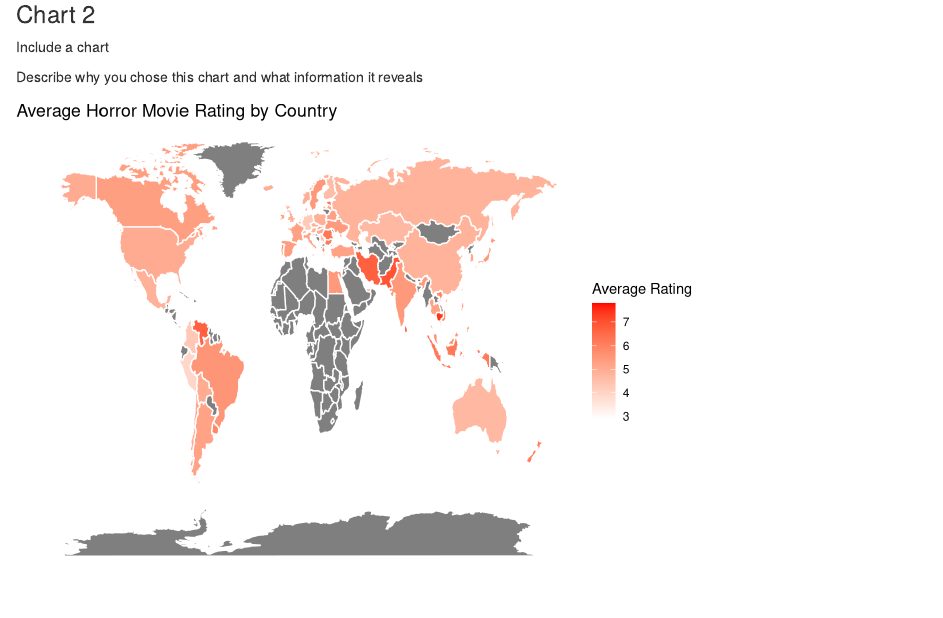
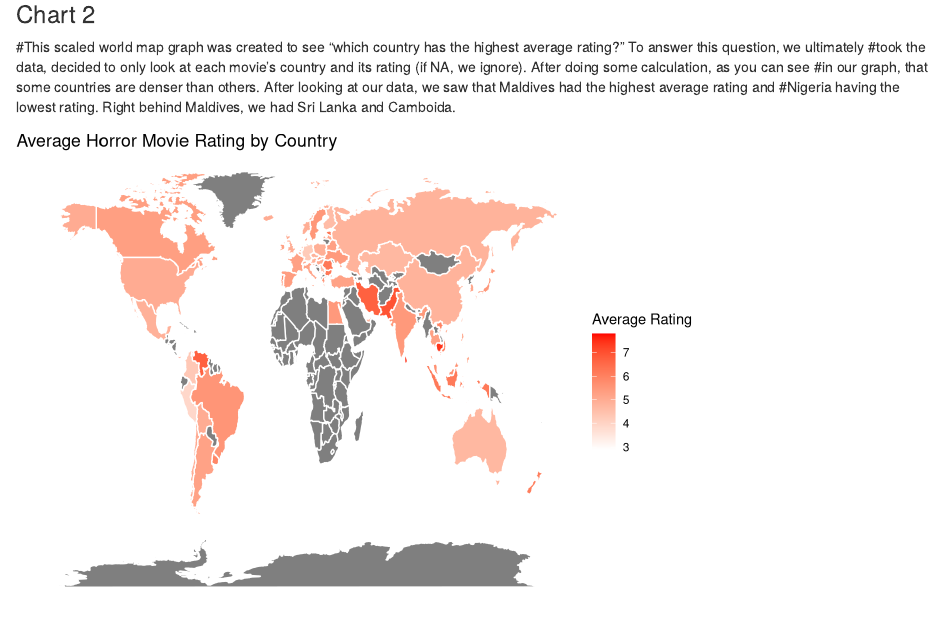
Before and after one commit to info-201a-wi23/exploratory-analysis-group4, an R Markdown document (index.Rmd): the page in a window 1100 px wide, from 3610 px down. Rendered offline with R 4.5, knitr and Pandoc, with nearby package versions; some code elsewhere in the file could not run offline.

Commit message:
Update index.Rmd

````diff
--- a/index.Rmd
+++ b/index.Rmd
@@ -144,9 +144,11 @@ these were excluded from the data.
 
 ### Chart 2
 
-Include a chart
+#This scaled world map graph was created to see "which country has the highest average rating?" To answer this question, we ultimately
+#took the data, decided to only look at each movie's country and its rating (if NA, we ignore). After doing some calculation, as you can see
+#in our graph, that some countries are denser than others. After looking at our data, we saw that Maldives had the highest average rating and
+#Nigeria having the lowest rating. Right behind Maldives, we had Sri Lanka and Camboida.
 
-Describe why you chose this chart and what information it reveals
 ```{r echo = FALSE, code = readLines("chart_2.R"), message = FALSE, warning = FALSE}
 ```
 
````
